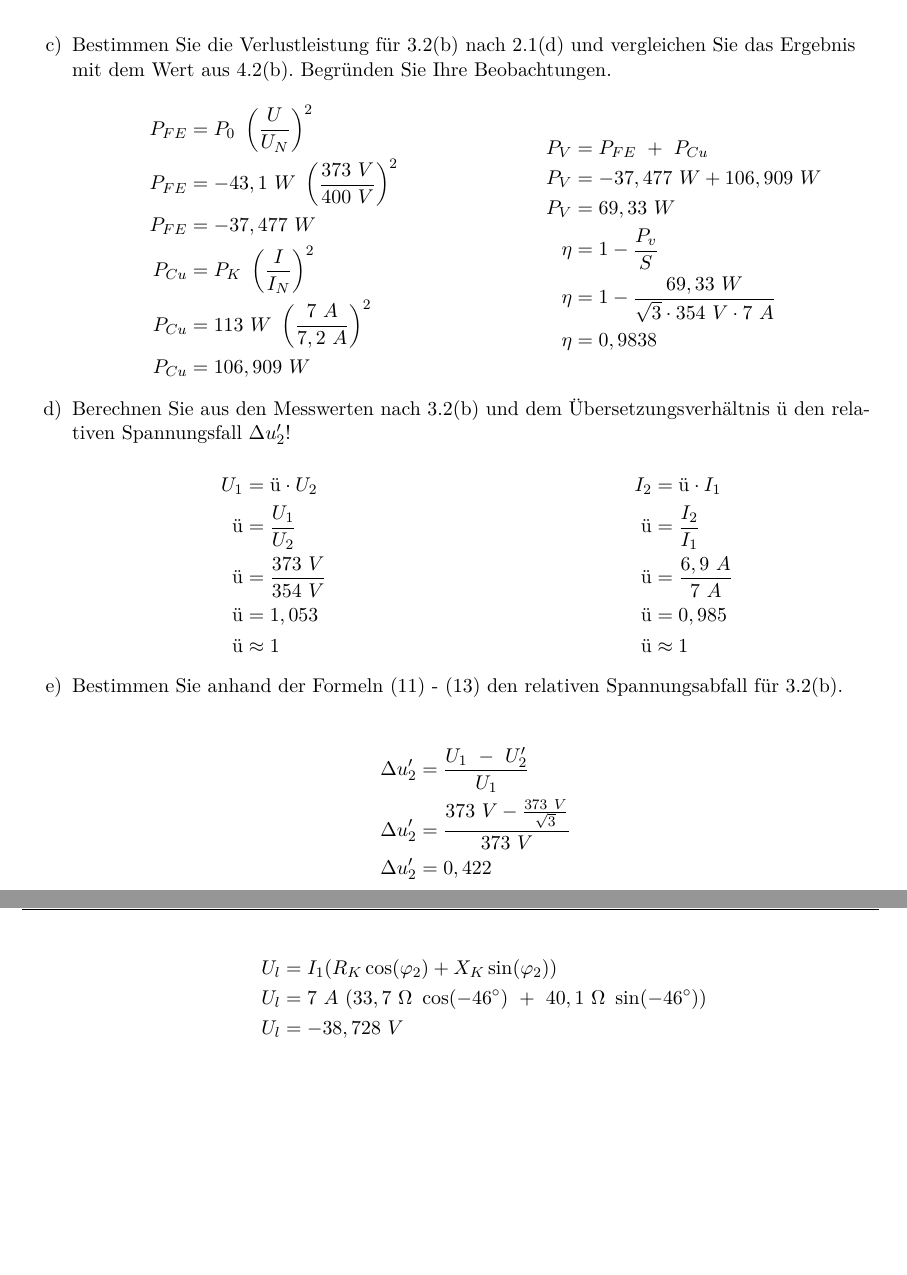
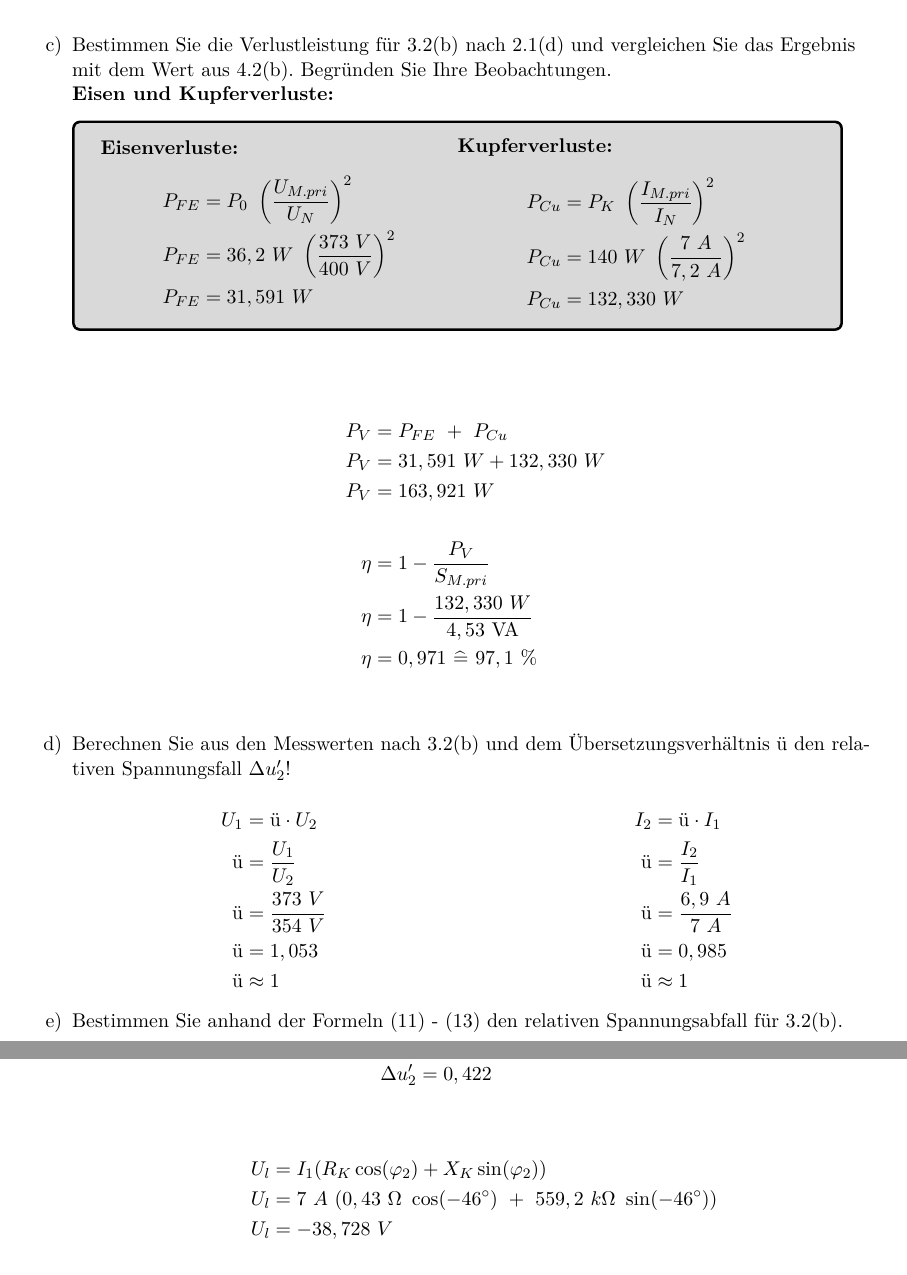
Before and after one commit to YAlsaady/Praktikum_GET_B, a LaTeX document (Versuch_3/LaTeX/main.tex, which reads Versuch_3/LaTeX/Inhalt/04Auswertung.tex): two parts of pages 17 and 18 of 18, joined at a grey line, cut so that both start at the same text, the shorter picture padded with empty space. Compiled offline with pdfLaTeX.

Commit message:
Anpassungen

```diff
--- a/Versuch_3/LaTeX/Inhalt/04Auswertung.tex
+++ b/Versuch_3/LaTeX/Inhalt/04Auswertung.tex
@@ -293,29 +288,47 @@
 	      \pagebreak
 
 	\item Bestimmen Sie die Verlustleistung für 3.2(b) nach 2.1(d) und vergleichen Sie
-	      das Ergebnis mit dem Wert aus 4.2(b). Begründen Sie Ihre Beobachtungen.\\
-	      \begin{minipage}[r]{0.5\linewidth}
+	      das Ergebnis mit dem Wert aus 4.2(b). Begründen Sie Ihre Beobachtungen.\\ \ \\
+	      \textbf{Eisen und Kupferverluste:}\\ \ \\
+	      \begin{tcolorbox}[colback=gray!30,
+			      colframe=black,
+			      width=0.9\textwidth,
+		      ]
+		      \parbox{\textwidth}{
+
+			      \begin{minipage}{0.5\textwidth}
+				      \textbf{Eisenverluste:}\\ \ \\
+				      \begin{align*}
+					      P_{FE} & = P_0\ \left(\frac{U_{M.pri}}{U_N}\right)^2     \\
+					      P_{FE} & = 36,2\ W\ \left(\frac{373\ V}{400\ V}\right)^2 \\
+					      P_{FE} & = 31,591\ W
+				      \end{align*}
+			      \end{minipage}\hfill
+			      \begin{minipage}{0.5\textwidth}
+				      \textbf{Kupferverluste:}\\ \ \\
+				      \begin{align*}
+					      P_{Cu} & = P_K\ \left(\frac{I_{M.pri}}{I_N}\right)^2  \\
+					      P_{Cu} & = 140\ W\ \left(\frac{7\ A}{7,2\ A}\right)^2 \\
+					      P_{Cu} & = 132,330\ W
+				      \end{align*}
+			      \end{minipage}
+		      }
+	      \end{tcolorbox}
+		  \begin{center}
+	      \begin{minipage}[c]{0.5\linewidth}
 		      \begin{align*}
-			      P_{FE} & = P_0\ \left(\frac{U}{U_N}\right)^2              \\
-			      P_{FE} & = -43,1\ W\ \left(\frac{373\ V}{400\ V}\right)^2 \\
-			      P_{FE} & = -37,477\ W
 			      \\
-			      P_{Cu} & = P_K\ \left(\frac{I}{I_N}\right)^2              \\
-			      P_{Cu} & = 113\ W\ \left(\frac{7\ A}{7,2\ A}\right)^2     \\
-			      P_{Cu} & = 106,909\ W
+			      P_{V} & = P_{FE} \ +\ P_{Cu}                    \\
+			      P_{V} & = 31,591\ W + 132,330\ W                \\
+			      P_{V} & = 163,921\ W
+			      \\
+			      \\
+			      \eta  & = 1-\frac{P_{V}}{S_{M.pri}}             \\
+			      \eta  & = 1- \frac{132,330\ W }{4,53\text{ VA}} \\
+			      \eta  & = 0,971\ \widehat{=}\ 97,1\ \%          \\
 		      \end{align*}
 	      \end{minipage}
-	      \begin{minipage}[l]{0.5\linewidth}
-		      \begin{align*}
-			      P_{V} & = P_{FE} \ +\ P_{Cu}                                  \\
-			      P_{V} & = -37,477\ W + 106,909\ W                             \\
-			      P_{V} & = 69,33\ W
-			      \\
-			      \eta  & = 1-\frac{P_{v}}{S}                                   \\
-			      \eta  & = 1- \frac{69,33\ W}{\sqrt{3}\cdot 354\ V\cdot 7\ A } \\
-			      \eta  & = 0,9838
-		      \end{align*}
-	      \end{minipage}
+		\end{center}
 
 	\item Berechnen Sie aus den Messwerten nach 3.2(b) und dem Übersetzungsverhältnis ü
 	      den relativen Spannungsfall $\Delta u'_2$!\\ \ \\
@@ -349,7 +362,7 @@
 	      \end{align*}
 	      \begin{align*}
 		      U_l         & = I_1(R_K\cos(\varphi_2)+X_K\sin(\varphi_2))                              \\
-		      U_l         & = 7\ A\ (33,7\ \Omega\ \cos(-46^\circ)\ +\ 40,1\ \Omega\ \sin(-46^\circ)) \\
+		      U_l         & = 7\ A\ (0,43\ \Omega\ \cos(-46^\circ)\ +\ 559,2 \ k\Omega\ \sin(-46^\circ)) \\
 		      U_l         & = -38,728\ V                                                              \\
 		      \\
 		      U_q         & = I_1(R_K\cos(\varphi_2)+X_K\sin(\varphi_2))                              \\
--- a/Versuch_3/LaTeX/main.tex
+++ b/Versuch_3/LaTeX/main.tex
@@ -26,7 +26,6 @@ headheight=2 cm]{geometry}
 \usepackage[tableposition=top]{caption}
 \usepackage[most]{tcolorbox}
 \usepackage{ulem}
-\usepackage{siunitx}
 
 \usepackage{eso-pic}
 \newcommand\BackgroundWave{%
```
Also changed, not shown: Versuch_3/LaTeX/Inhalt/04Auswertung.tex (55 more changed lines).
